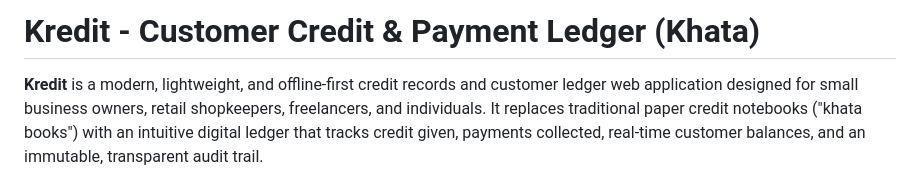
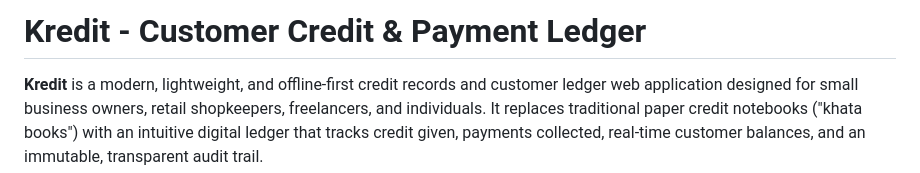
Before and after one commit to VivaMomentum/Kredit, a Markdown page: README.md, the part around the change. Drawn GitHub-style.

Commit message:
Fix project title formatting in README
Updated the project title in the README file.

```diff
--- a/README.md
+++ b/README.md
@@ -1,4 +1,4 @@
-# Kredit - Customer Credit & Payment Ledger (Khata)
+# Kredit - Customer Credit & Payment Ledger
 
 **Kredit** is a modern, lightweight, and offline-first credit records and customer ledger web application designed for small business owners, retail shopkeepers, freelancers, and individuals. It replaces traditional paper credit notebooks ("khata books") with an intuitive digital ledger that tracks credit given, payments collected, real-time customer balances, and an immutable, transparent audit trail.
 
```
